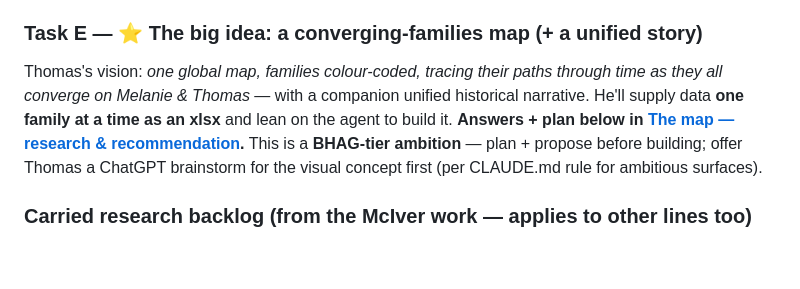
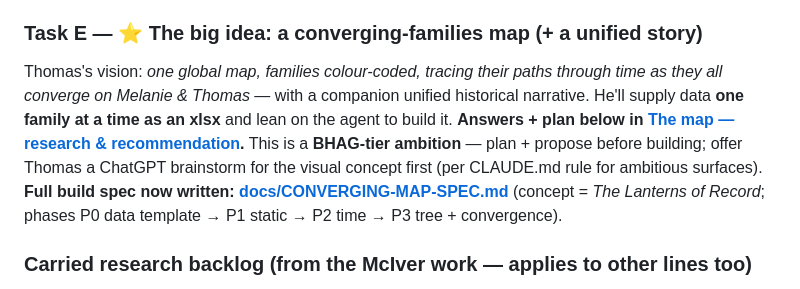
Before and after one commit to DriftingSplash9/thomascheesman-ca-theme, a Markdown page: V0.18.md, the part around the change. Drawn GitHub-style; blank space fills up the shorter version.

```diff
--- a/V0.18.md
+++ b/V0.18.md
@@ -89,7 +89,7 @@ The only line without a manuscript. It **has** a spoke (`inc/heritage/cheesmans-
 - **🔒 Privacy:** Cheesman is the *chosen* line (step-father **Brian Cheesman**, no blood) and involves **living people**. Handle with the same care as the Living Line — surface couple/living-person framing for Thomas's call, don't decide it.
 
 ### Task E — ⭐ The big idea: a converging-families map (+ a unified story)
-Thomas's vision: *one global map, families colour-coded, tracing their paths through time as they all converge on Melanie & Thomas* — with a companion unified historical narrative. He'll supply data **one family at a time as an xlsx** and lean on the agent to build it. **Answers + plan below in [The map — research & recommendation](#the-map--research--recommendation).** This is a **BHAG-tier ambition** — plan + propose before building; offer Thomas a ChatGPT brainstorm for the visual concept first (per CLAUDE.md rule for ambitious surfaces).
+Thomas's vision: *one global map, families colour-coded, tracing their paths through time as they all converge on Melanie & Thomas* — with a companion unified historical narrative. He'll supply data **one family at a time as an xlsx** and lean on the agent to build it. **Answers + plan below in [The map — research & recommendation](#the-map--research--recommendation).** This is a **BHAG-tier ambition** — plan + propose before building; offer Thomas a ChatGPT brainstorm for the visual concept first (per CLAUDE.md rule for ambitious surfaces). **Full build spec now written: [docs/CONVERGING-MAP-SPEC.md](docs/CONVERGING-MAP-SPEC.md)** (concept = *The Lanterns of Record*; phases P0 data template → P1 static → P2 time → P3 tree + convergence).
 
 ### Carried research backlog (from the McIver work — applies to other lines too)
 The cheap web-research phase is exhausted; remaining gains need **paid/account-gated** sources (see [McIver-Master-Reference.md](../Heritage%20research/McIver-Master-Reference.md) §H): **ScotlandsPeople** (the single highest-value account — cracks the Campbell 1866/Lizzie-1860 knot, Catherine Cameron's OPR #144 baptism, the deep Lewis line, Donald's mother), the **PAS homestead file** for `S 42.687816` (verified reference; order-only), and the full **Mary Ann Birse** obituary. These are optional depth, not blockers.
```
Also changed, not shown: CLAUDE.md (+1 -0 lines), docs/CONVERGING-MAP-SPEC.md (added, +219 -0 lines).
